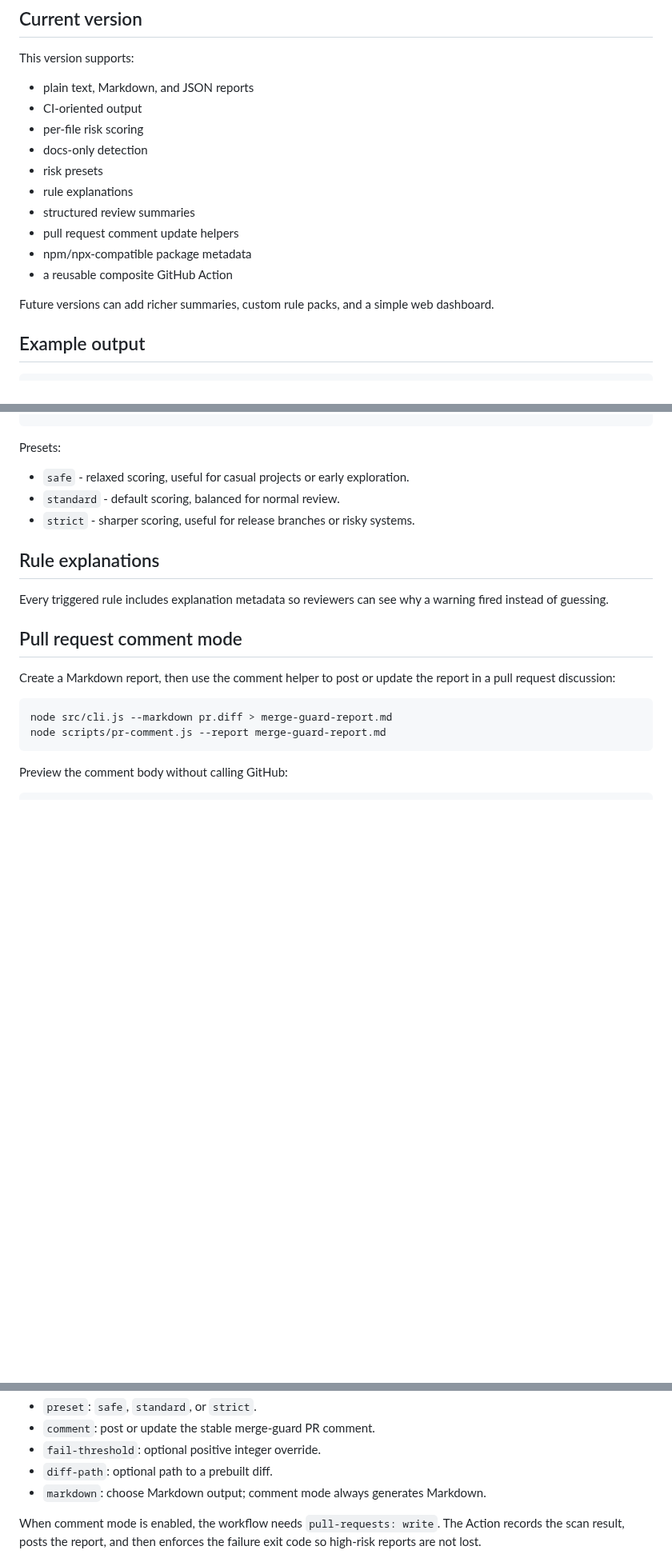
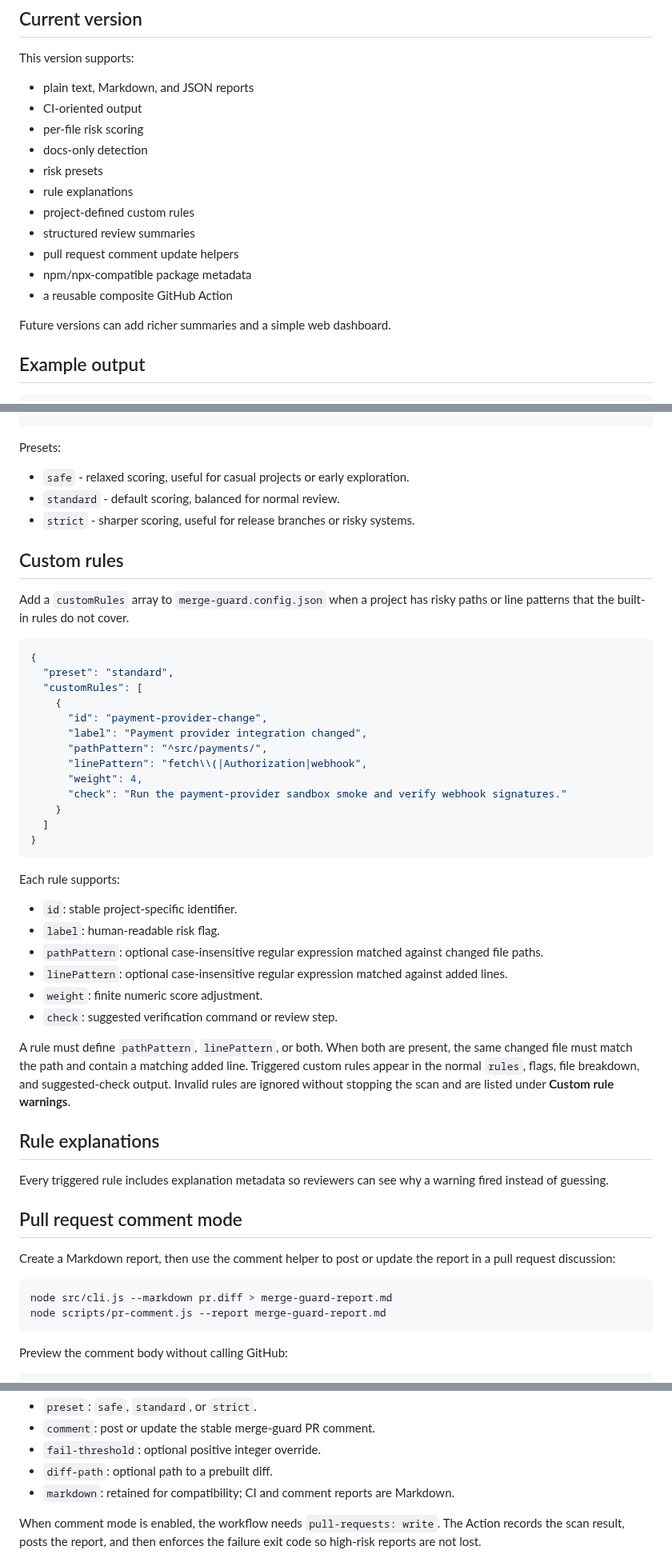
Before and after one commit to keepithandy/merge-guard, a Markdown page: README.md, 3 parts joined by grey strips. Shown at 80% size. Drawn GitHub-style; blank space fills up the shorter version.

Commit message:
docs: add custom rule configuration

````diff
--- a/README.md
+++ b/README.md
@@ -51,12 +51,13 @@ This version supports:
 - docs-only detection
 - risk presets
 - rule explanations
+- project-defined custom rules
 - structured review summaries
 - pull request comment update helpers
 - npm/npx-compatible package metadata
 - a reusable composite GitHub Action
 
-Future versions can add richer summaries, custom rule packs, and a simple web dashboard.
+Future versions can add richer summaries and a simple web dashboard.
 
 ## Example output
 
@@ -174,6 +175,37 @@ Presets:
 - `standard` - default scoring, balanced for normal review.
 - `strict` - sharper scoring, useful for release branches or risky systems.
 
+## Custom rules
+
+Add a `customRules` array to `merge-guard.config.json` when a project has risky paths or line patterns that the built-in rules do not cover.
+
+```json
+{
+  "preset": "standard",
+  "customRules": [
+    {
+      "id": "payment-provider-change",
+      "label": "Payment provider integration changed",
+      "pathPattern": "^src/payments/",
+      "linePattern": "fetch\\(|Authorization|webhook",
+      "weight": 4,
+      "check": "Run the payment-provider sandbox smoke and verify webhook signatures."
+    }
+  ]
+}
+```
+
+Each rule supports:
+
+- `id`: stable project-specific identifier.
+- `label`: human-readable risk flag.
+- `pathPattern`: optional case-insensitive regular expression matched against changed file paths.
+- `linePattern`: optional case-insensitive regular expression matched against added lines.
+- `weight`: finite numeric score adjustment.
+- `check`: suggested verification command or review step.
+
+A rule must define `pathPattern`, `linePattern`, or both. When both are present, the same changed file must match the path and contain a matching added line. Triggered custom rules appear in the normal `rules`, flags, file breakdown, and suggested-check output. Invalid rules are ignored without stopping the scan and are listed under **Custom rule warnings**.
+
 ## Rule explanations
 
 Every triggered rule includes explanation metadata so reviewers can see why a warning fired instead of guessing.
@@ -251,7 +283,7 @@ Action inputs:
 - `comment`: post or update the stable merge-guard PR comment.
 - `fail-threshold`: optional positive integer override.
 - `diff-path`: optional path to a prebuilt diff.
-- `markdown`: choose Markdown output; comment mode always generates Markdown.
+- `markdown`: retained for compatibility; CI and comment reports are Markdown.
 
 When comment mode is enabled, the workflow needs `pull-requests: write`. The Action records the scan result, posts the report, and then enforces the failure exit code so high-risk reports are not lost.
 
````
